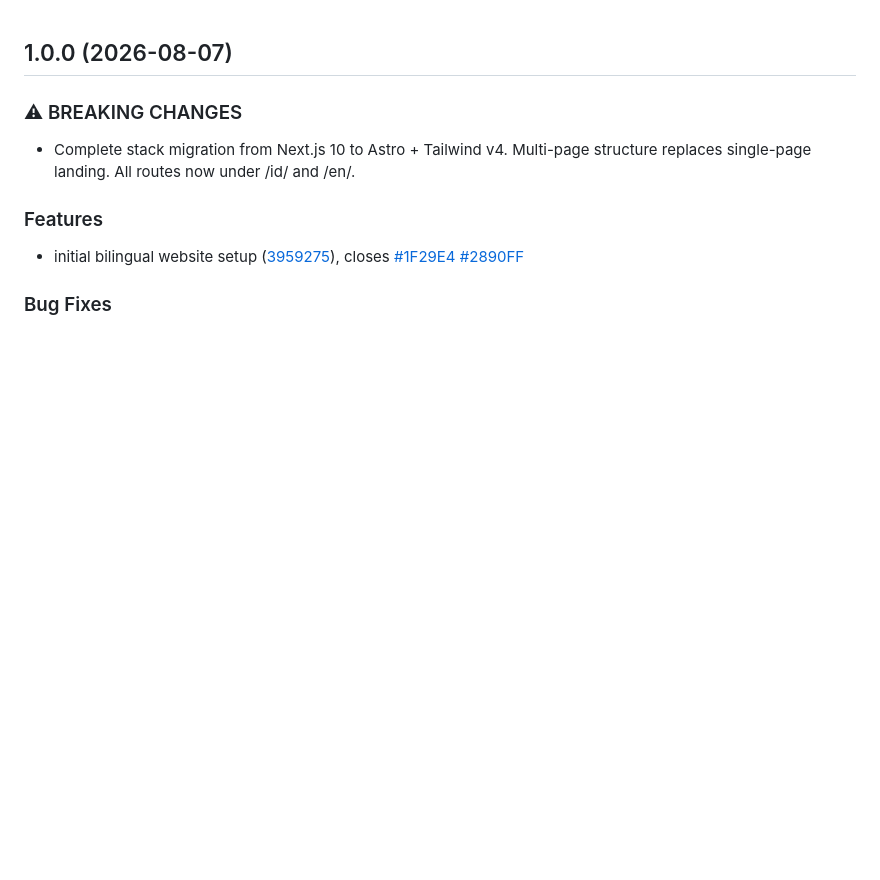
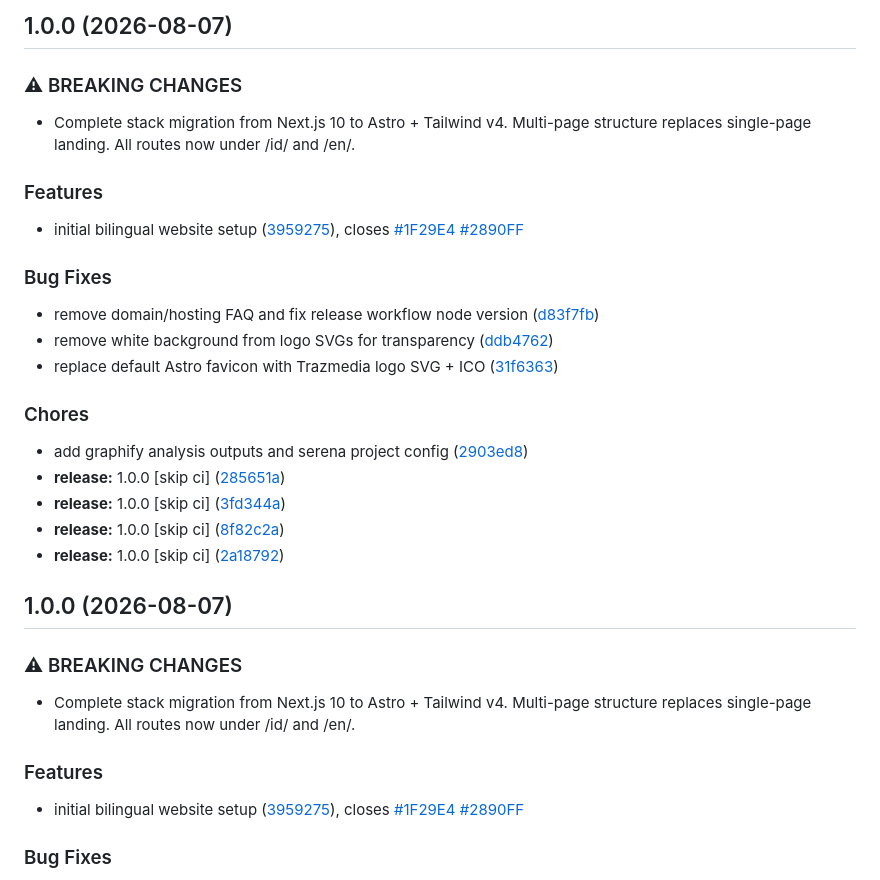
Before and after one commit to ryansutrisno/trazmediacom, a Markdown page: CHANGELOG.md, the part around the change. GitHub-like rendering; blank space fills up the shorter version.

Commit message:
chore(release): 1.0.0 [skip ci]
## 1.0.0 (2026-08-07)

### ⚠ BREAKING CHANGES

* Complete stack migration from Next.js 10 to Astro + Tailwind v4.
Multi-page structure replaces single-page landing. All routes now under /id/ and /en/.

### Features

* initial bilingual website setup ([3959275](https://github.com/ryansutrisno/trazmediacom/commit/3959275215767b882f90c9dfc9badbb90b7ffd14)), closes [#1F29E4](https://github.com/ryansutrisno/trazmediacom/issues/1F29E4) [#2890FF](https://github.com/ryansutrisno/trazmediacom/issues/2890FF)

### Bug Fixes

* remove domain/hosting FAQ and fix release workflow node version ([d83f7fb](https://github.com/ryansutrisno/trazmediacom/commit/d83f7fbf4dcb945941d5daa1411f7ae4c8760e8b))
* remove white background from logo SVGs for transparency ([ddb4762](https://github.com/ryansutrisno/trazmediacom/commit/ddb4762c55d6a71fb7d512291b6786b39eb725e2))
* replace default Astro favicon with Trazmedia logo SVG + ICO ([31f6363](https://github.com/ryansutrisno/trazmediacom/commit/31f63634c25a2de16f48edd6074d453c1b9ab95e))

### Chores

* add graphify analysis outputs and serena project config ([2903ed8](https://github.com/ryansutrisno/trazmediacom/commit/2903ed8196bd6530bfb3843daf9228d75c1f7c5a))
* **release:** 1.0.0 [skip ci] ([285651a](https://github.com/ryansutrisno/trazmediacom/commit/285651a4b63d9a0807d861ccc1881804cb13d145))
* **release:** 1.0.0 [skip ci] ([3fd344a](https://github.com/ryansutrisno/trazmediacom/commit/3fd344a28e127a02526f20193ad4d7c0bbd8bedb))
* **release:** 1.0.0 [skip ci] ([8f82c2a](https://github.com/ryansutrisno/trazmediacom/commit/8f82c2aa406df1099c6ab39cc1499ffadfa0a7db))
* **release:** 1.0.0 [skip ci] ([2a18792](https://github.com/ryansutrisno/trazmediacom/commit/2a18792f526dda546f19341dfec52f21ff416fdb))

```diff
--- a/CHANGELOG.md
+++ b/CHANGELOG.md
@@ -1,3 +1,28 @@
+## 1.0.0 (2026-08-07)
+
+### ⚠ BREAKING CHANGES
+
+* Complete stack migration from Next.js 10 to Astro + Tailwind v4.
+Multi-page structure replaces single-page landing. All routes now under /id/ and /en/.
+
+### Features
+
+* initial bilingual website setup ([3959275](https://github.com/ryansutrisno/trazmediacom/commit/3959275215767b882f90c9dfc9badbb90b7ffd14)), closes [#1F29E4](https://github.com/ryansutrisno/trazmediacom/issues/1F29E4) [#2890FF](https://github.com/ryansutrisno/trazmediacom/issues/2890FF)
+
+### Bug Fixes
+
+* remove domain/hosting FAQ and fix release workflow node version ([d83f7fb](https://github.com/ryansutrisno/trazmediacom/commit/d83f7fbf4dcb945941d5daa1411f7ae4c8760e8b))
+* remove white background from logo SVGs for transparency ([ddb4762](https://github.com/ryansutrisno/trazmediacom/commit/ddb4762c55d6a71fb7d512291b6786b39eb725e2))
+* replace default Astro favicon with Trazmedia logo SVG + ICO ([31f6363](https://github.com/ryansutrisno/trazmediacom/commit/31f63634c25a2de16f48edd6074d453c1b9ab95e))
+
+### Chores
+
+* add graphify analysis outputs and serena project config ([2903ed8](https://github.com/ryansutrisno/trazmediacom/commit/2903ed8196bd6530bfb3843daf9228d75c1f7c5a))
+* **release:** 1.0.0 [skip ci] ([285651a](https://github.com/ryansutrisno/trazmediacom/commit/285651a4b63d9a0807d861ccc1881804cb13d145))
+* **release:** 1.0.0 [skip ci] ([3fd344a](https://github.com/ryansutrisno/trazmediacom/commit/3fd344a28e127a02526f20193ad4d7c0bbd8bedb))
+* **release:** 1.0.0 [skip ci] ([8f82c2a](https://github.com/ryansutrisno/trazmediacom/commit/8f82c2aa406df1099c6ab39cc1499ffadfa0a7db))
+* **release:** 1.0.0 [skip ci] ([2a18792](https://github.com/ryansutrisno/trazmediacom/commit/2a18792f526dda546f19341dfec52f21ff416fdb))
+
 ## 1.0.0 (2026-08-07)
 
 ### ⚠ BREAKING CHANGES
```
